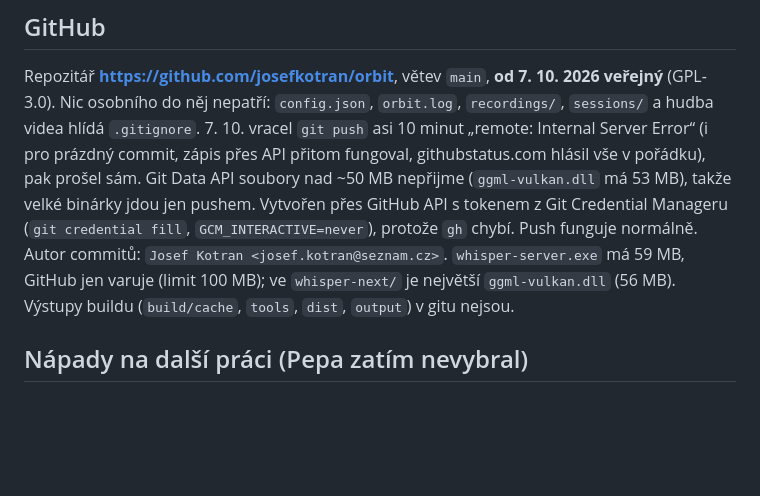
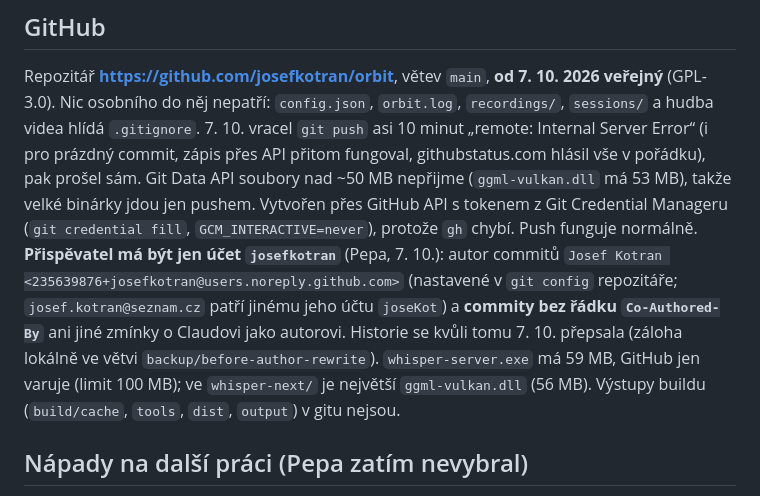
Before and after one commit to josefkotran/orbit, a Markdown page: CLAUDE.md, the part around the change. Drawn GitHub-style; blank space fills up the shorter version.

Commit message:
Commit as josefkotran only, without co-author lines
The repository credits one contributor, the josefkotran account: commits
use its GitHub noreply address and carry no Co-Authored-By trailers.

```diff
--- a/CLAUDE.md
+++ b/CLAUDE.md
@@ -853,7 +853,11 @@ do něj nepatří: `config.json`, `orbit.log`, `recordings/`, `sessions/` a hudb
 fungoval, githubstatus.com hlásil vše v pořádku), pak prošel sám. Git Data API soubory nad ~50 MB nepřijme
 (`ggml-vulkan.dll` má 53 MB), takže velké binárky jdou jen pushem. Vytvořen přes GitHub API s tokenem
 z Git Credential Manageru (`git credential fill`, `GCM_INTERACTIVE=never`), protože `gh` chybí. Push funguje normálně.
-Autor commitů: `Josef Kotran <josef.kotran@seznam.cz>`. `whisper-server.exe` má 59 MB, GitHub jen varuje (limit 100 MB);
+**Přispěvatel má být jen účet `josefkotran`** (Pepa, 7. 10.): autor commitů `Josef Kotran
+<235639876+josefkotran@users.noreply.github.com>` (nastavené v `git config` repozitáře; `josef.kotran@seznam.cz` patří
+jinému jeho účtu `joseKot`) a **commity bez řádku `Co-Authored-By`** ani jiné zmínky o Claudovi jako autorovi. Historie
+se kvůli tomu 7. 10. přepsala (záloha lokálně ve větvi `backup/before-author-rewrite`).
+`whisper-server.exe` má 59 MB, GitHub jen varuje (limit 100 MB);
 ve `whisper-next/` je největší `ggml-vulkan.dll` (56 MB). Výstupy buildu (`build/cache`, `tools`, `dist`, `output`)
 v gitu nejsou.
 
```
